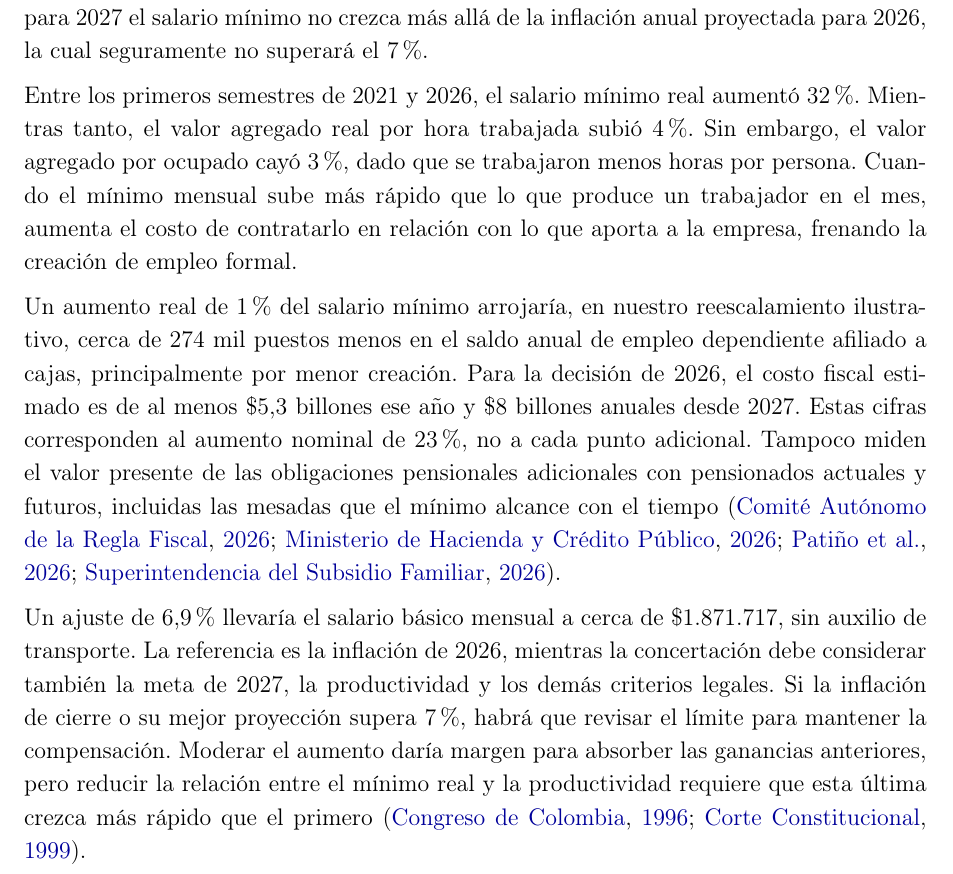
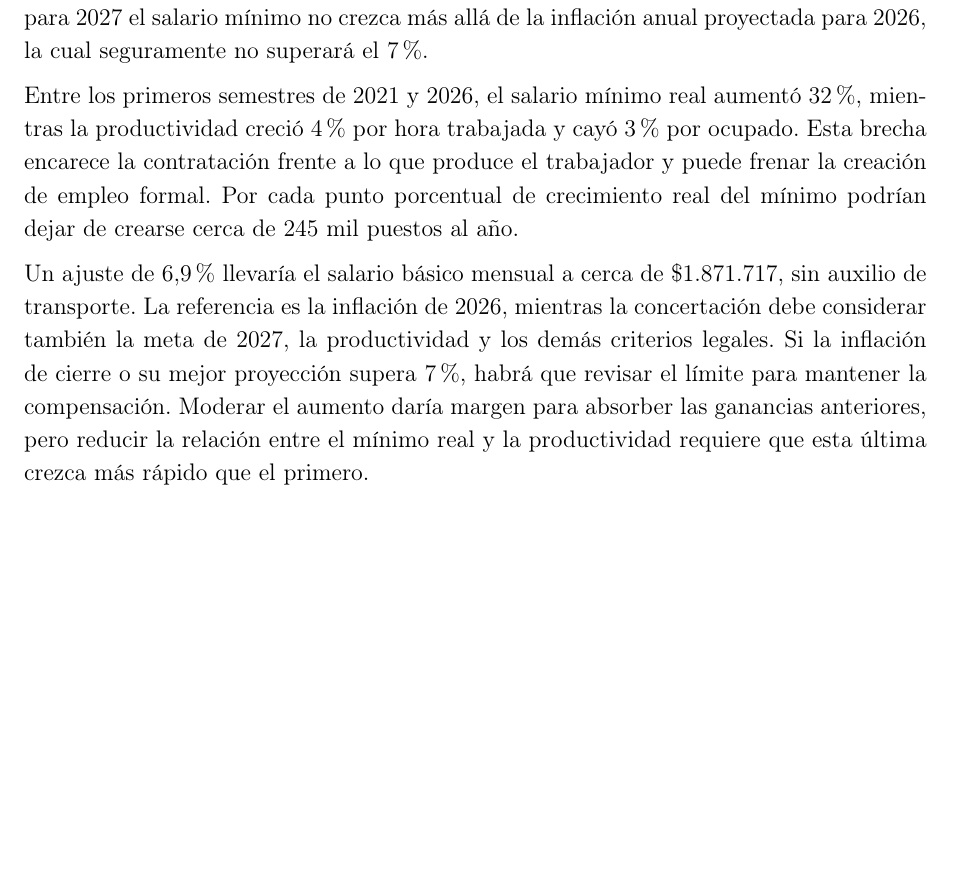
Before and after one commit to oliverpardo1979/Informe-CJC-SM, a LaTeX document (main.tex, which reads Paper/sections/ResumenEjecutivo.tex): part of page 2 of 19, cut so that both start at the same text, the shorter picture padded with empty space. Compiled offline with pdfLaTeX.

Commit message:
Abrevia el resumen ejecutivo con el párrafo aprobado

```diff
--- a/Paper/sections/ResumenEjecutivo.tex
+++ b/Paper/sections/ResumenEjecutivo.tex
@@ -2,9 +2,7 @@
 
 El presente informe alerta sobre la brecha creciente entre el salario mínimo y la productividad y sus consecuencias adversas sobre la creación de empleo y la sostenibilidad de las finanzas públicas. Por esta razón, el Centro Javeriano de Competitividad propone que para 2027 el salario mínimo no crezca más allá de la inflación anual proyectada para 2026, la cual seguramente no superará el 7\%.
 
-Entre los primeros semestres de 2021 y 2026, el salario mínimo real aumentó 32\%. Mientras tanto, el valor agregado real por hora trabajada subió 4\%. Sin embargo, el valor agregado por ocupado cayó 3\%, dado que se trabajaron menos horas por persona. Cuando el mínimo mensual sube más rápido que lo que produce un trabajador en el mes, aumenta el costo de contratarlo en relación con lo que aporta a la empresa, frenando la creación de empleo formal.
+Entre los primeros semestres de 2021 y 2026, el salario mínimo real aumentó 32\%, mientras la productividad creció 4\% por hora trabajada y cayó 3\% por ocupado. Esta brecha encarece la contratación frente a lo que produce el trabajador y puede frenar la creación de empleo formal. Por cada punto porcentual de crecimiento real del mínimo podrían dejar de crearse cerca de 245 mil puestos al año.
 
-Un aumento real de 1\% del salario mínimo arrojaría, en nuestro reescalamiento ilustrativo, cerca de 274 mil puestos menos en el saldo anual de empleo dependiente afiliado a cajas, principalmente por menor creación. Para la decisión de 2026, el costo fiscal estimado es de al menos \$5,3 billones ese año y \$8 billones anuales desde 2027. Estas cifras corresponden al aumento nominal de 23\%, no a cada punto adicional. Tampoco miden el valor presente de las obligaciones pensionales adicionales con pensionados actuales y futuros, incluidas las mesadas que el mínimo alcance con el tiempo \citep{chaparro,ssfAfiliados,carf22,mfmp2026}.
-
-Un ajuste de 6,9\% llevaría el salario básico mensual a cerca de \$1.871.717, sin auxilio de transporte. La referencia es la inflación de 2026, mientras la concertación debe considerar también la meta de 2027, la productividad y los demás criterios legales. Si la inflación de cierre o su mejor proyección supera 7\%, habrá que revisar el límite para mantener la compensación. Moderar el aumento daría margen para absorber las ganancias anteriores, pero reducir la relación entre el mínimo real y la productividad requiere que esta última crezca más rápido que el primero \citep{ley278,c815}.
+Un ajuste de 6,9\% llevaría el salario básico mensual a cerca de \$1.871.717, sin auxilio de transporte. La referencia es la inflación de 2026, mientras la concertación debe considerar también la meta de 2027, la productividad y los demás criterios legales. Si la inflación de cierre o su mejor proyección supera 7\%, habrá que revisar el límite para mantener la compensación. Moderar el aumento daría margen para absorber las ganancias anteriores, pero reducir la relación entre el mínimo real y la productividad requiere que esta última crezca más rápido que el primero.
 \clearpage
```
Also changed, not shown: main.pdf.
